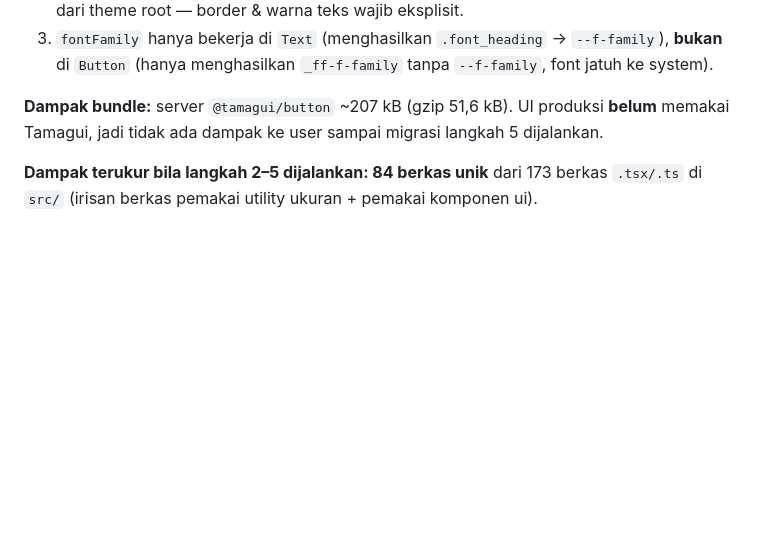
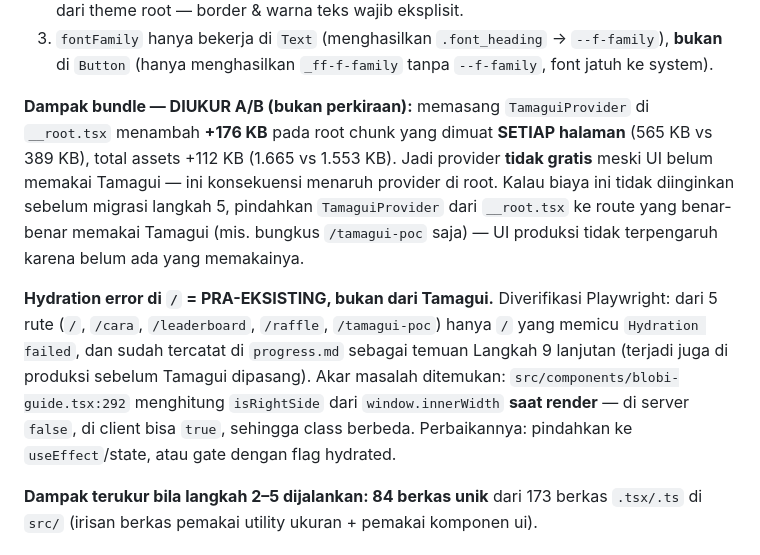
Before and after one commit to Thalassa09/web3min, a Markdown page: DESIGN-SYSTEM.md, the part around the change. GitHub-like rendering; blank space fills up the shorter version.

Commit message:
docs(design): koreksi dampak bundle Tamagui (+176 KB root chunk) + akar hydration error /

```diff
--- a/DESIGN-SYSTEM.md
+++ b/DESIGN-SYSTEM.md
@@ -357,7 +357,9 @@ Pola tetap: **animasi hanya saat hover/tap**, ikon boleh animasi ringan, tidak a
 2. `Button` Tamagui punya sub-theme sendiri (`light_Button`) yang menimpa border/warna dari theme root — border & warna teks wajib eksplisit.
 3. `fontFamily` hanya bekerja di `Text` (menghasilkan `.font_heading` → `--f-family`), **bukan** di `Button` (hanya menghasilkan `_ff-f-family` tanpa `--f-family`, font jatuh ke system).
 
-**Dampak bundle:** server `@tamagui/button` ~207 kB (gzip 51,6 kB). UI produksi **belum** memakai Tamagui, jadi tidak ada dampak ke user sampai migrasi langkah 5 dijalankan.
+**Dampak bundle — DIUKUR A/B (bukan perkiraan):** memasang `TamaguiProvider` di `__root.tsx` menambah **+176 KB** pada root chunk yang dimuat **SETIAP halaman** (565 KB vs 389 KB), total assets +112 KB (1.665 vs 1.553 KB). Jadi provider **tidak gratis** meski UI belum memakai Tamagui — ini konsekuensi menaruh provider di root. Kalau biaya ini tidak diinginkan sebelum migrasi langkah 5, pindahkan `TamaguiProvider` dari `__root.tsx` ke route yang benar-benar memakai Tamagui (mis. bungkus `/tamagui-poc` saja) — UI produksi tidak terpengaruh karena belum ada yang memakainya.
+
+**Hydration error di `/` = PRA-EKSISTING, bukan dari Tamagui.** Diverifikasi Playwright: dari 5 rute (`/`, `/cara`, `/leaderboard`, `/raffle`, `/tamagui-poc`) hanya `/` yang memicu `Hydration failed`, dan sudah tercatat di `progress.md` sebagai temuan Langkah 9 lanjutan (terjadi juga di produksi sebelum Tamagui dipasang). Akar masalah ditemukan: `src/components/blobi-guide.tsx:292` menghitung `isRightSide` dari `window.innerWidth` **saat render** — di server `false`, di client bisa `true`, sehingga class berbeda. Perbaikannya: pindahkan ke `useEffect`/state, atau gate dengan flag hydrated.
 
 **Dampak terukur bila langkah 2–5 dijalankan: 84 berkas unik** dari 173 berkas `.tsx/.ts` di `src/` (irisan berkas pemakai utility ukuran + pemakai komponen ui).
 
```
Also changed, not shown: progress.md (+1 -1 lines).
